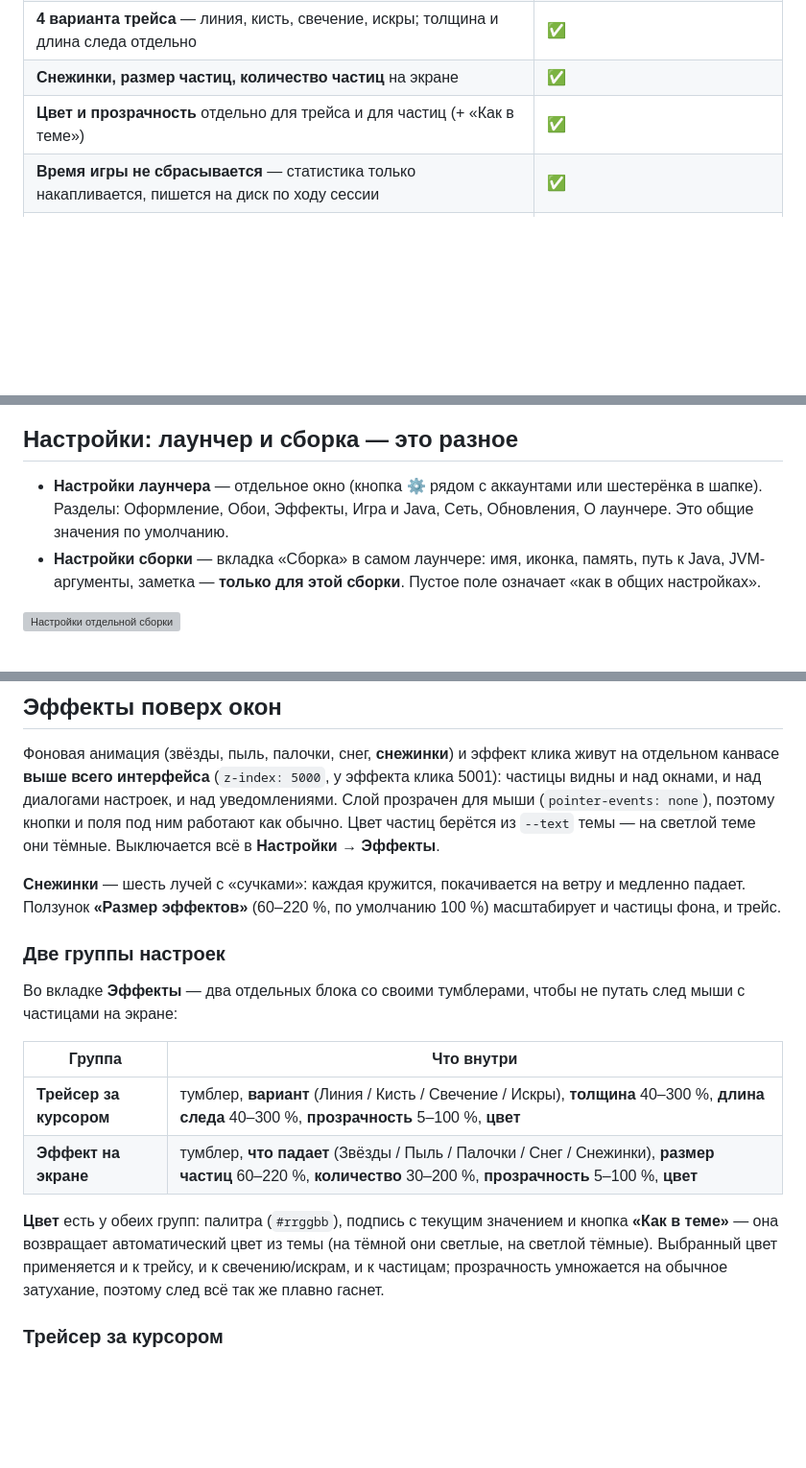
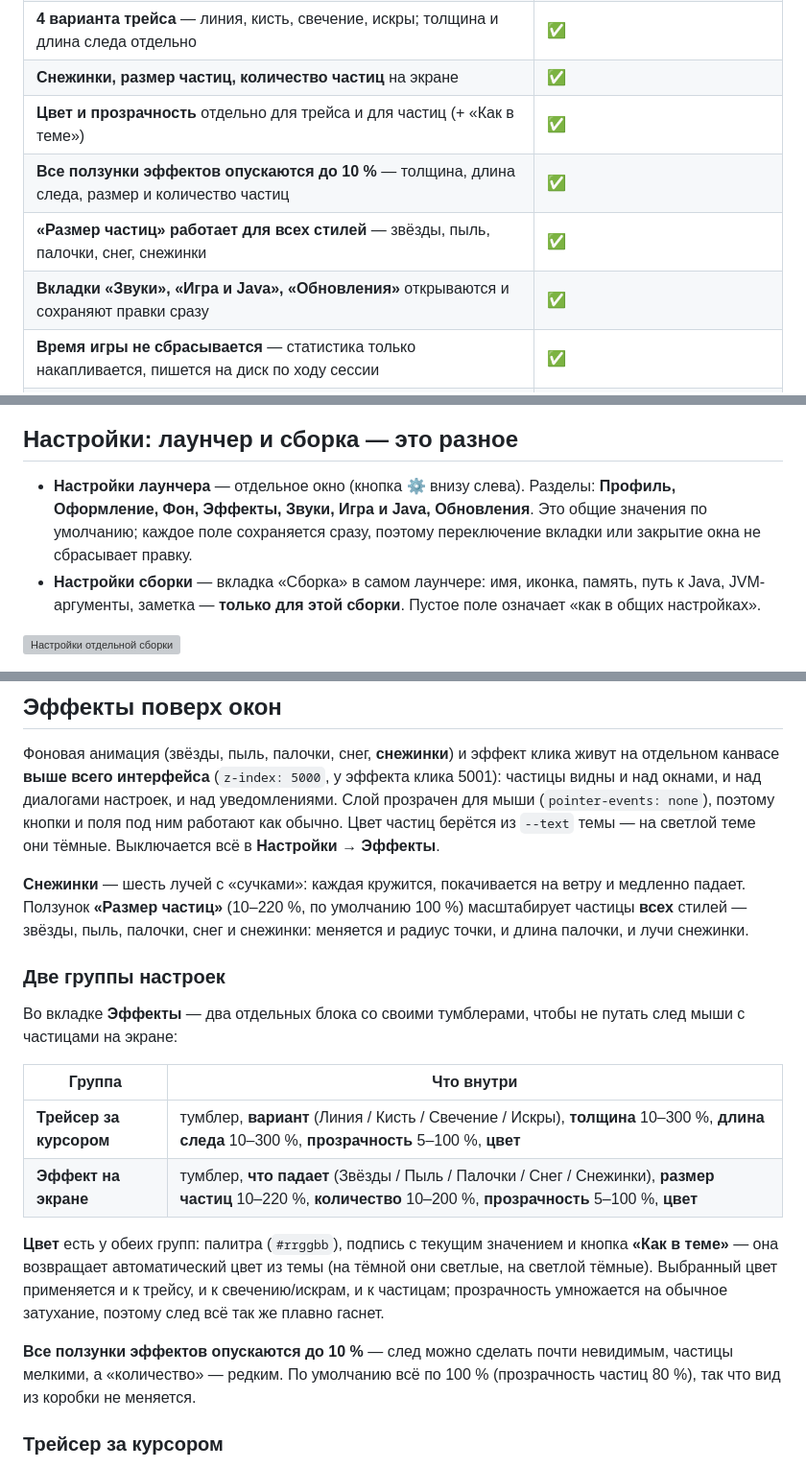
Before and after one commit to Shokydo/OmniSpec, a Markdown page: README.md, 3 parts joined by grey strips. Shown at 96% size. Drawn GitHub-style; blank space fills up the shorter version; grey boxes are pictures that could not be loaded.

```diff
--- a/README.md
+++ b/README.md
@@ -117,6 +117,9 @@
 | **4 варианта трейса** — линия, кисть, свечение, искры; толщина и длина следа отдельно | ✅ |
 | **Снежинки, размер частиц, количество частиц** на экране | ✅ |
 | **Цвет и прозрачность** отдельно для трейса и для частиц (+ «Как в теме») | ✅ |
+| **Все ползунки эффектов опускаются до 10 %** — толщина, длина следа, размер и количество частиц | ✅ |
+| **«Размер частиц» работает для всех стилей** — звёзды, пыль, палочки, снег, снежинки | ✅ |
+| **Вкладки «Звуки», «Игра и Java», «Обновления»** открываются и сохраняют правки сразу | ✅ |
 | **Время игры не сбрасывается** — статистика только накапливается, пишется на диск по ходу сессии | ✅ |
 | **Тема не сбрасывается** — любая выбранная тема сохраняется сразу, без кнопки «Сохранить» | ✅ |
 | **Смена версии сборки: два списка** — слева версии Minecraft, справа загрузчик и его версии | ✅ |
@@ -333,9 +336,10 @@ cargo run -p omnispec-core --bin omnispec -- update-check          # есть л
 
 ## Настройки: лаунчер и сборка — это разное
 
-* **Настройки лаунчера** — отдельное окно (кнопка ⚙ рядом с аккаунтами или
-  шестерёнка в шапке). Разделы: Оформление, Обои, Эффекты, Игра и Java, Сеть,
-  Обновления, О лаунчере. Это общие значения по умолчанию.
+* **Настройки лаунчера** — отдельное окно (кнопка ⚙ внизу слева). Разделы:
+  **Профиль, Оформление, Фон, Эффекты, Звуки, Игра и Java, Обновления**. Это общие
+  значения по умолчанию; каждое поле сохраняется сразу, поэтому переключение
+  вкладки или закрытие окна не сбрасывает правку.
 * **Настройки сборки** — вкладка «Сборка» в самом лаунчере: имя, иконка, память,
   путь к Java, JVM-аргументы, заметка — **только для этой сборки**. Пустое поле
   означает «как в общих настройках».
@@ -547,8 +551,9 @@ Modrinth, SHA-1. По ней работают обновления и прове
 тёмные. Выключается всё в **Настройки → Эффекты**.
 
 **Снежинки** — шесть лучей с «сучками»: каждая кружится, покачивается на ветру и
-медленно падает. Ползунок **«Размер эффектов»** (60–220 %, по умолчанию 100 %)
-масштабирует и частицы фона, и трейс.
+медленно падает. Ползунок **«Размер частиц»** (10–220 %, по умолчанию 100 %)
+масштабирует частицы **всех** стилей — звёзды, пыль, палочки, снег и снежинки:
+меняется и радиус точки, и длина палочки, и лучи снежинки.
 
 ### Две группы настроек
 
@@ -557,14 +562,18 @@ Modrinth, SHA-1. По ней работают обновления и прове
 
 | Группа | Что внутри |
 |---|---|
-| **Трейсер за курсором** | тумблер, **вариант** (Линия / Кисть / Свечение / Искры), **толщина** 40–300 %, **длина следа** 40–300 %, **прозрачность** 5–100 %, **цвет** |
-| **Эффект на экране** | тумблер, **что падает** (Звёзды / Пыль / Палочки / Снег / Снежинки), **размер частиц** 60–220 %, **количество** 30–200 %, **прозрачность** 5–100 %, **цвет** |
+| **Трейсер за курсором** | тумблер, **вариант** (Линия / Кисть / Свечение / Искры), **толщина** 10–300 %, **длина следа** 10–300 %, **прозрачность** 5–100 %, **цвет** |
+| **Эффект на экране** | тумблер, **что падает** (Звёзды / Пыль / Палочки / Снег / Снежинки), **размер частиц** 10–220 %, **количество** 10–200 %, **прозрачность** 5–100 %, **цвет** |
 
 **Цвет** есть у обеих групп: палитра (`#rrggbb`), подпись с текущим значением и
 кнопка **«Как в теме»** — она возвращает автоматический цвет из темы (на тёмной
 они светлые, на светлой тёмные). Выбранный цвет применяется и к трейсу, и к
 свечению/искрам, и к частицам; прозрачность умножается на обычное затухание,
 поэтому след всё так же плавно гаснет.
+
+**Все ползунки эффектов опускаются до 10 %** — след можно сделать почти
+невидимым, частицы мелкими, а «количество» — редким. По умолчанию всё по 100 %
+(прозрачность частиц 80 %), так что вид из коробки не меняется.
 
 ### Трейсер за курсором
 
```
Also changed, not shown: other parts of README.md (+17 -0 lines), docs/new-sound.png (added), docs/new-updates.png (added), 5 other files.
